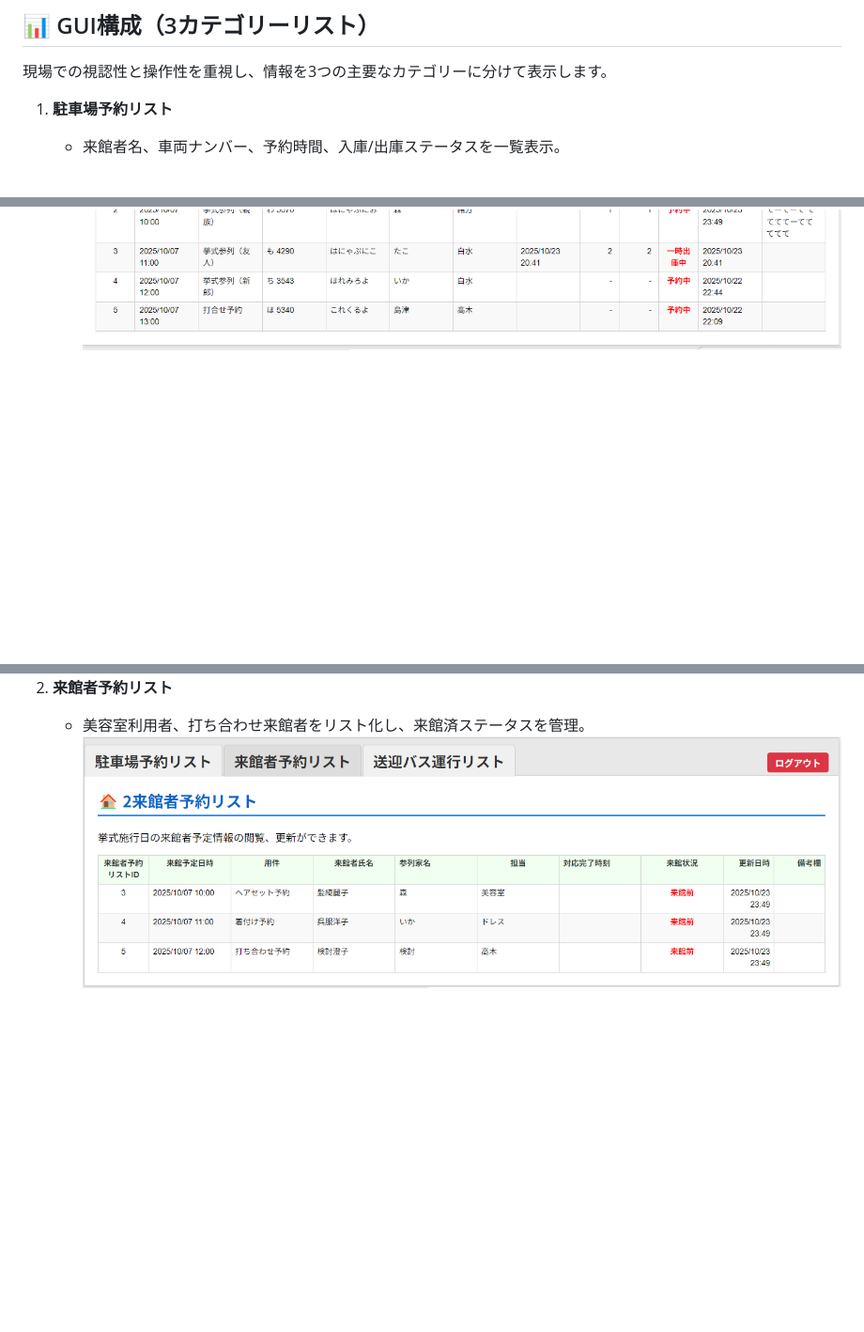
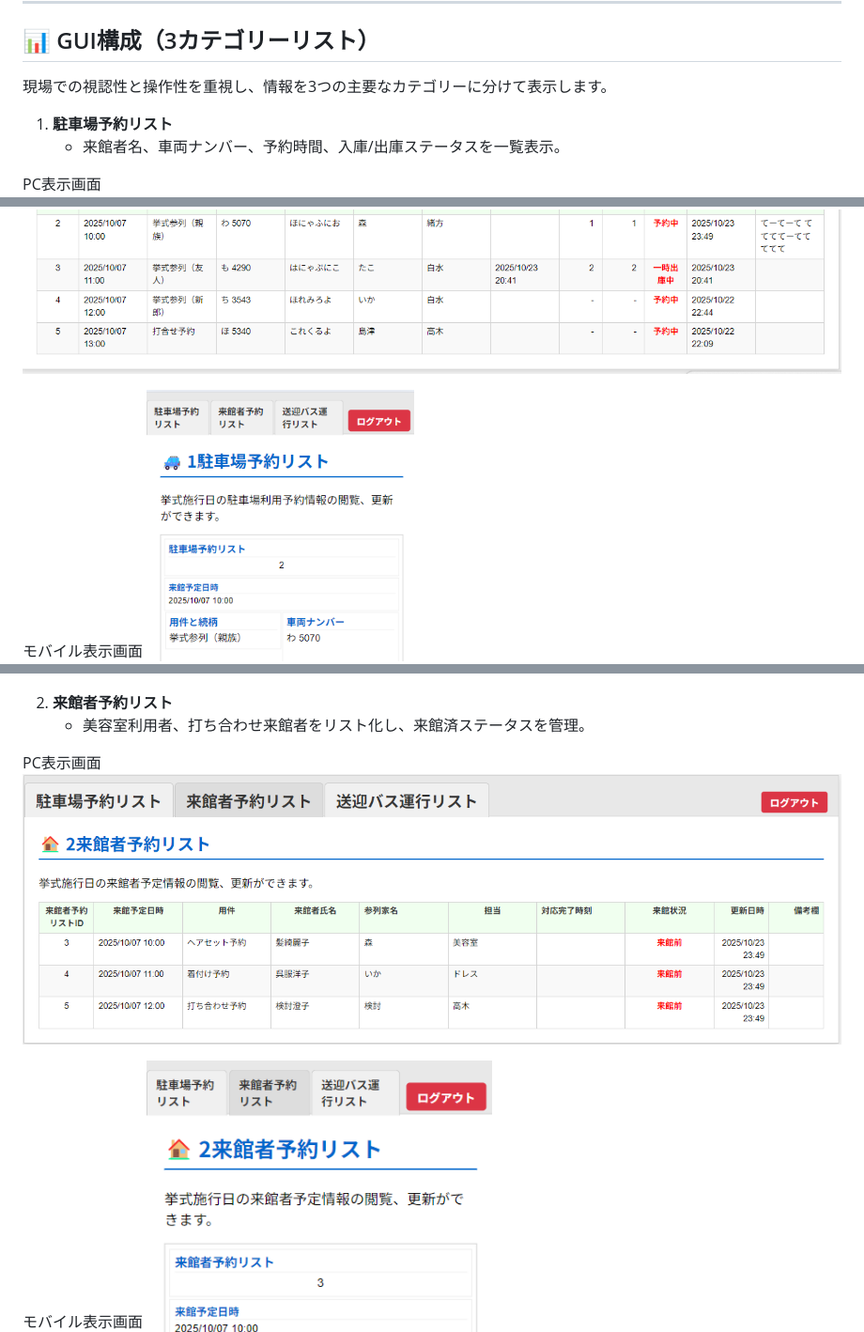
Before and after one commit to newosoal21-pixel/mceremony_reservation, a Markdown page: README.md, 3 parts joined by grey strips. Shown: that part at 94% size. Drawn GitHub-style; blank space fills up the shorter version.

```diff
--- a/README.md
+++ b/README.md
@@ -62,12 +62,20 @@
 
 1.  **駐車場予約リスト**
     * 来館者名、車両ナンバー、予約時間、入庫/出庫ステータスを一覧表示。
+
+PC表示画面
 ![駐車場予約リスト画面のキャプチャ](screenshot/parking1.png)
+
+モバイル表示画面
 ![駐車場予約リスト画面のキャプチャ](screenshot/parking2.png)
 
 2.  **来館者予約リスト**
     * 美容室利用者、打ち合わせ来館者をリスト化し、来館済ステータスを管理。
+
+PC表示画面
 ![来館者予約リスト画面のキャプチャ](screenshot/visitor1.png)
+
+モバイル表示画面
 ![来館者予約リスト画面のキャプチャ](screenshot/visitor2.png)
 
 3.  **送迎バス運行リスト**
```
Also changed, not shown: other parts of README.md (+4 -0 lines).
